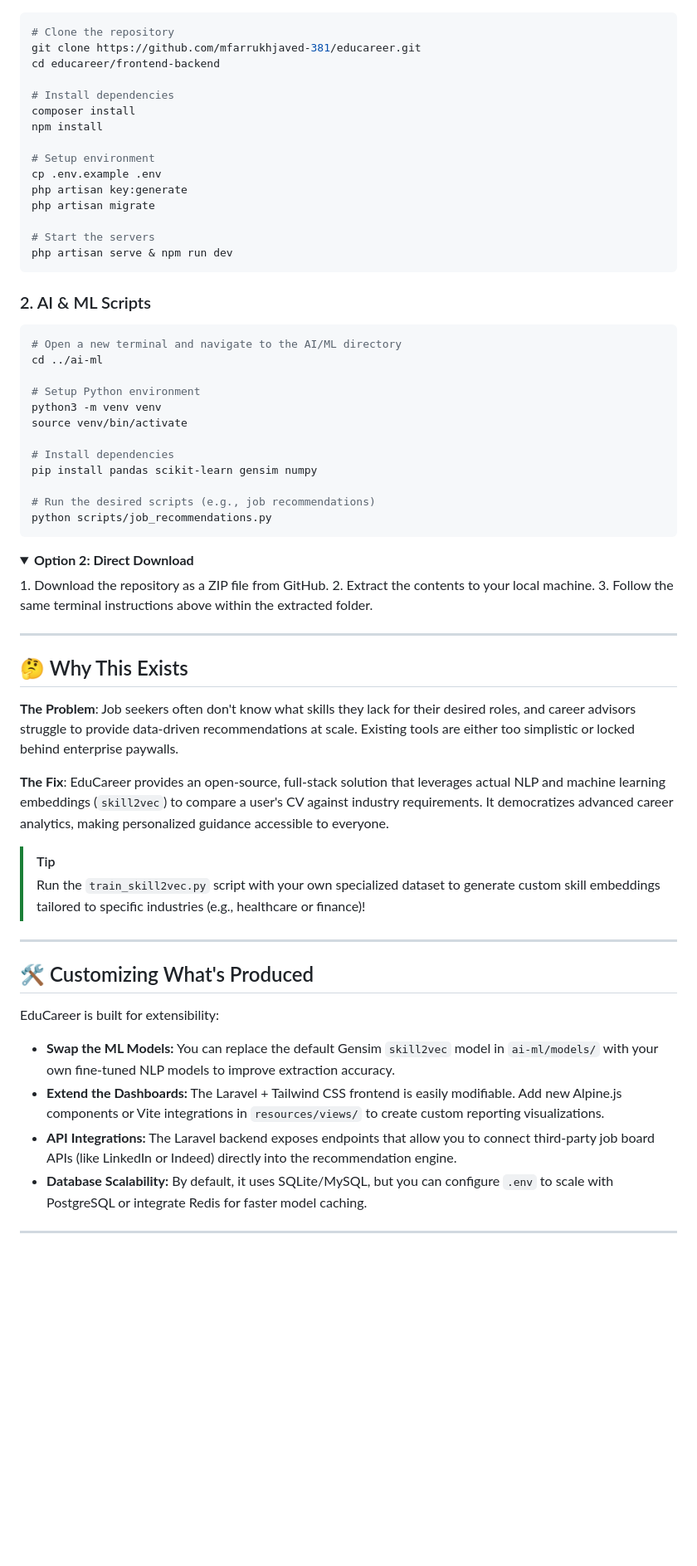
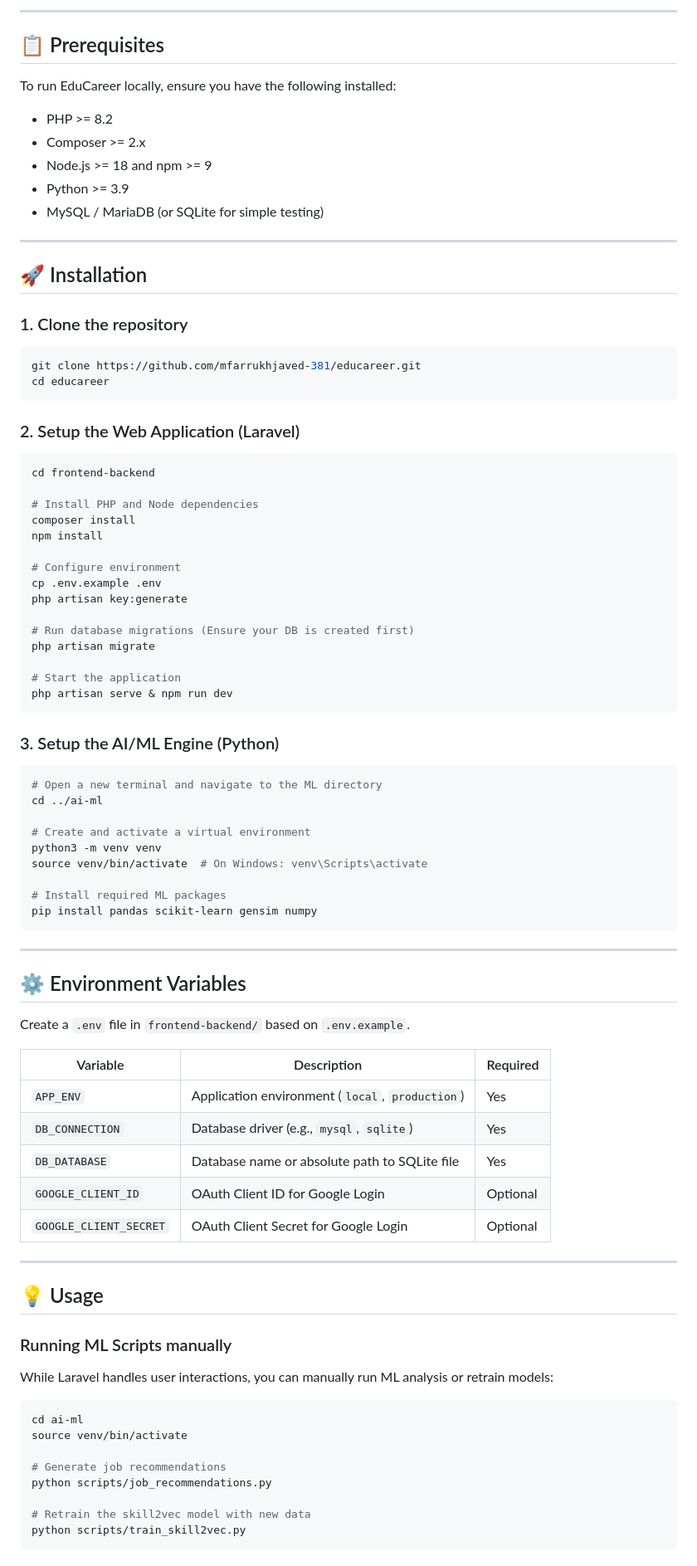
Before and after one commit to mfarrukhjaved-381/educareer, a Markdown page: README.md, the part around one of its changes. Shown at 83% size. GitHub-like rendering; folded sections open; blank space fills up the shorter version.

````diff
--- a/README.md
+++ b/README.md
@@ -43,62 +84,89 @@ Setting up EduCareer involves running both the Laravel backend and the Python ML
+---
+
+## 📋 Prerequisites
+
+To run EduCareer locally, ensure you have the following installed:
+
+- PHP >= 8.2
+- Composer >= 2.x
+- Node.js >= 18 and npm >= 9
+- Python >= 3.9
+- MySQL / MariaDB (or SQLite for simple testing)
+
+---
+
+## 🚀 Installation
+
+### 1. Clone the repository
+
 ```bash
-# Clone the repository
 git clone https://github.com/mfarrukhjaved-381/educareer.git
-cd educareer/frontend-backend
+cd educareer
+```
 
-# Install dependencies
+### 2. Setup the Web Application (Laravel)
+
+```bash
+cd frontend-backend
+
+# Install PHP and Node dependencies
 composer install
 npm install
 
-# Setup environment
+# Configure environment
 cp .env.example .env
 php artisan key:generate
+
+# Run database migrations (Ensure your DB is created first)
 php artisan migrate
 
-# Start the servers
+# Start the application
 php artisan serve & npm run dev
 ```
 
-### 2. AI & ML Scripts
+### 3. Setup the AI/ML Engine (Python)
+
 ```bash
-# Open a new terminal and navigate to the AI/ML directory
+# Open a new terminal and navigate to the ML directory
 cd ../ai-ml
 
-# Setup Python environment
+# Create and activate a virtual environment
 python3 -m venv venv
-source venv/bin/activate
+source venv/bin/activate  # On Windows: venv\Scripts\activate
 
-# Install dependencies
+# Install required ML packages
 pip install pandas scikit-learn gensim numpy
-
-# Run the desired scripts (e.g., job recommendations)
-python scripts/job_recommendations.py
 ```
-</details>
-
-<details>
-<summary><b>Option 2: Direct Download</b></summary>
-1. Download the repository as a ZIP file from GitHub.
-2. Extract the contents to your local machine.
-3. Follow the same terminal instructions above within the extracted folder.
-</details>
 
 ---
 
-## 🤔 Why This Exists
+## ⚙️ Environment Variables
 
-**The Problem**: Job seekers often don't know what skills they lack for their desired roles, and career advisors struggle to provide data-driven recommendations at scale. Existing tools are either too simplistic or locked behind enterprise paywalls.
+Create a `.env` file in `frontend-backend/` based on `.env.example`.
 
-**The Fix**: EduCareer provides an open-source, full-stack solution that leverages actual NLP and machine learning embeddings (`skill2vec`) to compare a user's CV against industry requirements. It democratizes advanced career analytics, making personalized guidance accessible to everyone.
-
-> [!TIP]
-> Run the `train_skill2vec.py` script with your own specialized dataset to generate custom skill embeddings tailored to specific industries (e.g., healthcare or finance)!
+| Variable | Description | Required |
+|---|---|---|
+| `APP_ENV` | Application environment (`local`, `production`) | Yes |
+| `DB_CONNECTION` | Database driver (e.g., `mysql`, `sqlite`) | Yes |
+| `DB_DATABASE` | Database name or absolute path to SQLite file | Yes |
+| `GOOGLE_CLIENT_ID` | OAuth Client ID for Google Login | Optional |
+| `GOOGLE_CLIENT_SECRET`| OAuth Client Secret for Google Login | Optional |
 
 ---
 
-## 🛠 Customizing What's Produced
+## 💡 Usage
 
-EduCareer is built for extensibility:
-- **Swap the ML Models:** You can replace the default Gensim `skill2vec` model in `ai-ml/models/` with your own fine-tuned NLP models to improve extraction accuracy.
-- **Extend the Dashboards:** The Laravel + Tailwind CSS frontend is easily modifiable. Add new Alpine.js components or Vite integrations in `resources/views/` to create custom reporting visualizations.
-- **API Integrations:** The Laravel backend exposes endpoints that allow you to connect third-party job board APIs (like LinkedIn or Indeed) directly into the recommendation engine.
-- **Database Scalability:** By default, it uses SQLite/MySQL, but you can configure `.env` to scale with PostgreSQL or integrate Redis for faster model caching.
+### Running ML Scripts manually
+While Laravel handles user interactions, you can manually run ML analysis or retrain models:
+
+```bash
+cd ai-ml
+source venv/bin/activate
+
+# Generate job recommendations
+python scripts/job_recommendations.py
+
+# Retrain the skill2vec model with new data
+python scripts/train_skill2vec.py
+```
+
````
Also changed, not shown: other parts of README.md (+109 -33 lines).
